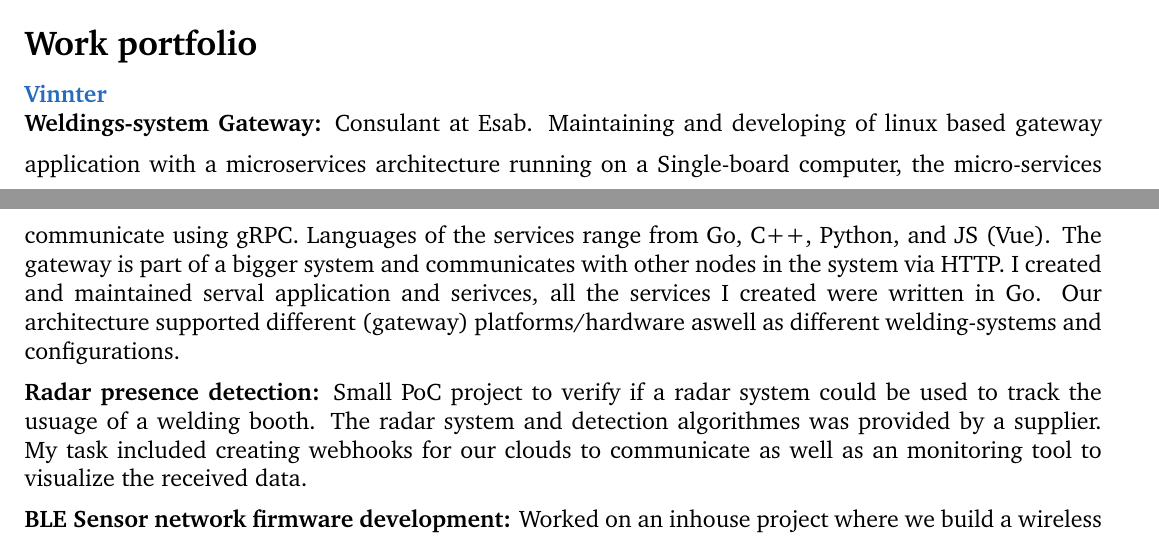
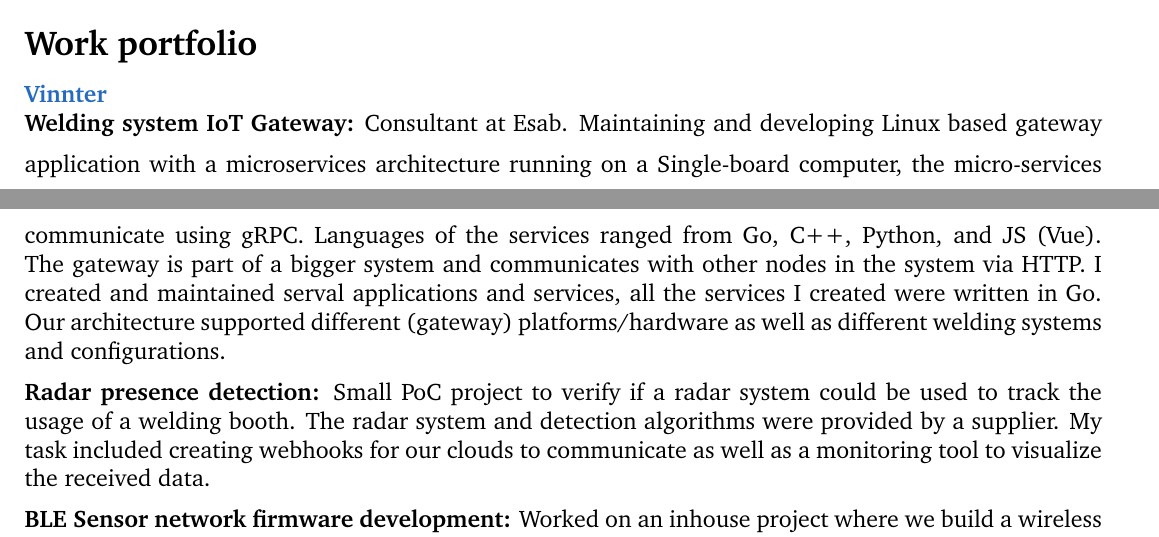
Before and after one commit to DankersW/cv, a LaTeX book (src/portfolio.tex, which reads src/components/profesional_projects.tex): two parts of pages 1 and 2 of 2, joined at a grey line, cut so that both start at the same text. Compiled offline with pdfLaTeX.

Commit message:
executed a spell check

```diff
--- a/src/components/profesional_projects.tex
+++ b/src/components/profesional_projects.tex
@@ -2,10 +2,10 @@
 
 \CVItem{Vinnter} \\
 \SmallSep
-\textbf{Weldings-system Gateway:} Consulant at Esab. Maintaining and developing of linux based gateway application with a microservices architecture running on a Single-board computer, the micro-services communicate using gRPC. Languages of the services range from Go, C++, Python, and JS (Vue). The gateway is part of a bigger system and communicates with other nodes in the system via HTTP. I created and maintained serval application and serivces, all the services I created were written in Go. Our architecture supported different (gateway) platforms/hardware aswell as different welding-systems and configurations.
+\textbf{Welding system IoT Gateway:} Consultant at Esab. Maintaining and developing Linux based gateway application with a microservices architecture running on a Single-board computer, the micro-services communicate using gRPC. Languages of the services ranged from Go, C++, Python, and JS (Vue). The gateway is part of a bigger system and communicates with other nodes in the system via HTTP. I created and maintained serval applications and services, all the services I created were written in Go. Our architecture supported different (gateway) platforms/hardware as well as different welding systems and configurations.
 \SmallSep
 
-\textbf{Radar presence detection:} Small PoC project to verify if a radar system could be used to track the usuage of a welding booth. The radar system and detection algorithmes was provided by a supplier. My task included creating webhooks for our clouds to communicate as well as an monitoring tool to visualize the received data.
+\textbf{Radar presence detection:} Small PoC project to verify if a radar system could be used to track the usage of a welding booth. The radar system and detection algorithms were provided by a supplier. My task included creating webhooks for our clouds to communicate as well as a monitoring tool to visualize the received data.
 \SmallSep
 
 \textbf{BLE Sensor network firmware development:} Worked on an inhouse project where we build a wireless termostat system for floor heating. The product was developt 100\% inhouse ranging from electronics and platics, to software. I joined the project in a later stage. My main contributions to the project was were that I developt a HIL and SIL (Hardware and Software In The Loop) system to run big system test on multible targets (communicating wirelessly with eachother) as well as preformace tests on single targets. Some custom hardware was also developt to achieve this goal. The tests where automatically triggered via CI/CD pipelines. \\
```
